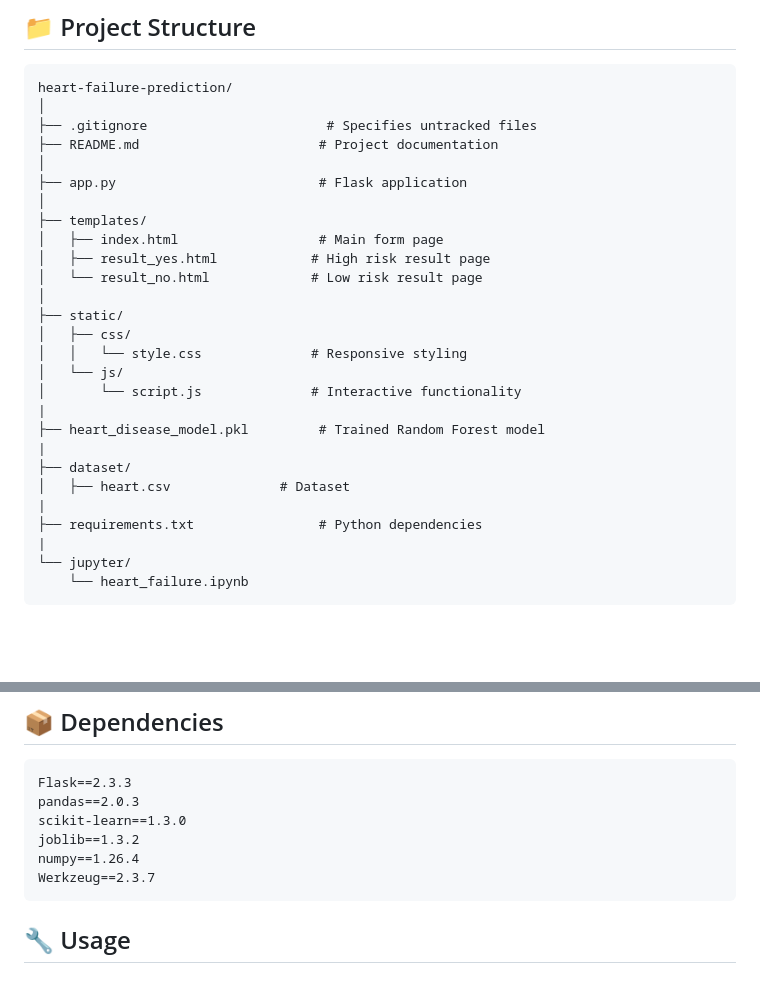
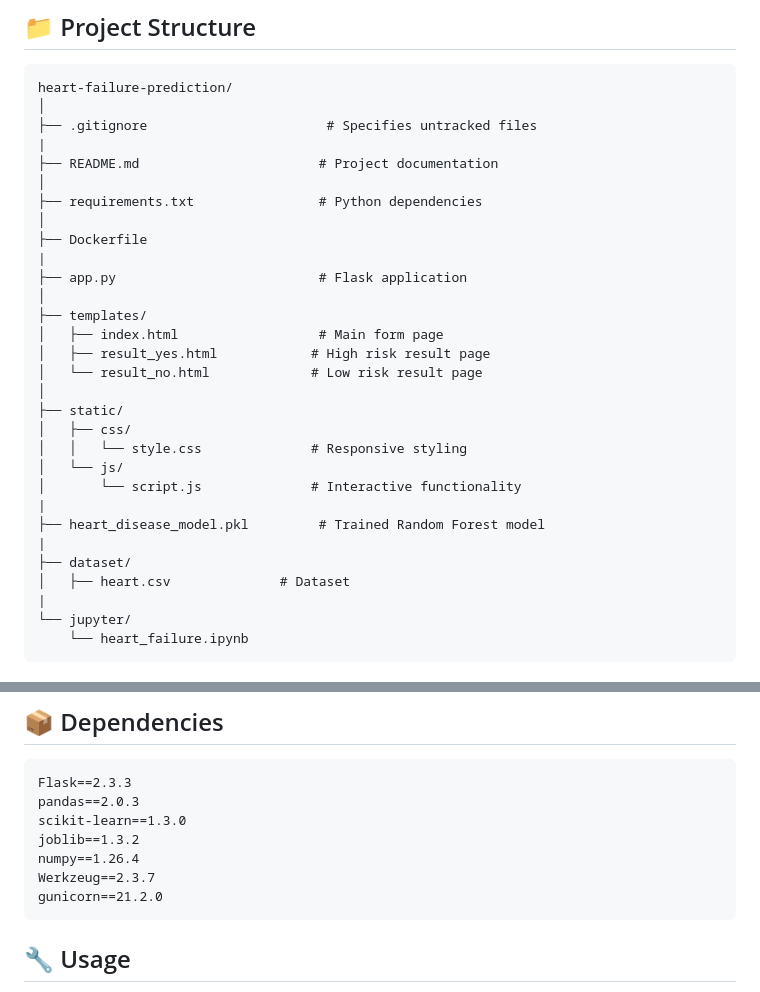
Before and after one commit to singhvi28/heart-failure-prediction, a Markdown page: README.md, 2 parts joined by grey strips. Drawn GitHub-style; blank space fills up the shorter version.

````diff
--- a/README.md
+++ b/README.md
@@ -120,8 +120,13 @@ rf_param_grid = {
 heart-failure-prediction/
 │
 ├── .gitignore                       # Specifies untracked files
+|
 ├── README.md                       # Project documentation
 │
+├── requirements.txt                # Python dependencies
+│
+├── Dockerfile
+|
 ├── app.py                          # Flask application
 │
 ├── templates/
@@ -139,8 +144,6 @@ heart-failure-prediction/
 |
 ├── dataset/
 │   ├── heart.csv              # Dataset
-|
-├── requirements.txt                # Python dependencies
 |
 └── jupyter/
     └── heart_failure.ipynb
@@ -182,6 +185,7 @@ scikit-learn==1.3.0
 joblib==1.3.2
 numpy==1.26.4
 Werkzeug==2.3.7
+gunicorn==21.2.0
 ```
 
 ## 🔧 Usage
````
